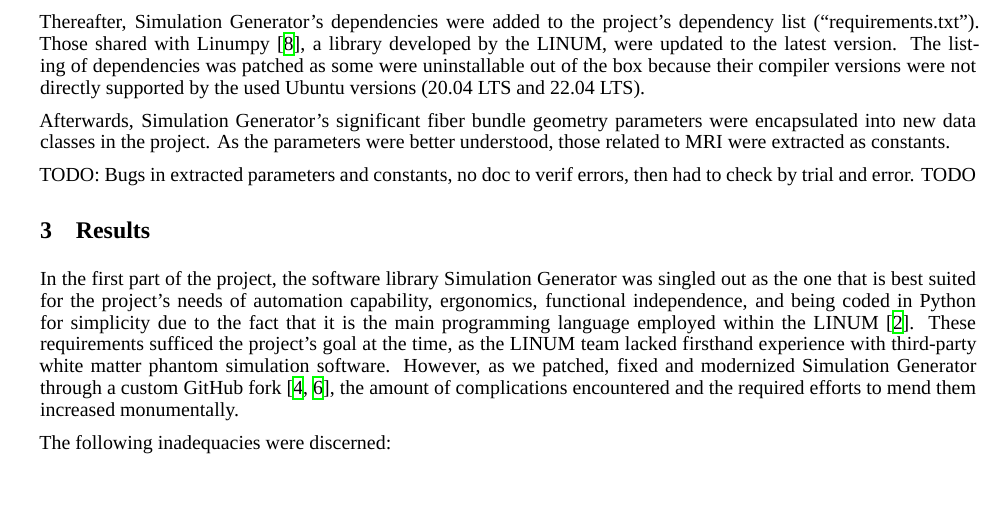
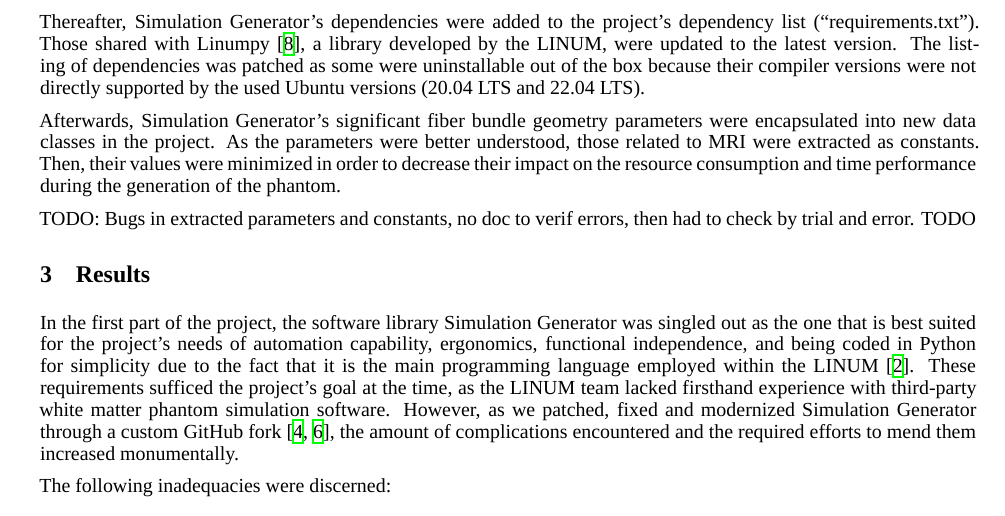
Before and after one commit to benoit-dubreuil/fiber-config-generator, a LaTeX paper (report/report.tex): part of page 2 of 4, cut so that both start at the same text, the shorter picture padded with empty space. Compiled offline with XeLaTeX; a missing font is replaced by an installed copy or a similar font.

Commit message:
Minimize MRI consts for perf

```diff
--- a/report/report.tex
+++ b/report/report.tex
@@ -119,6 +119,7 @@
 
   Afterwards, Simulation Generator's significant fiber bundle geometry parameters were encapsulated into new data classes in the project.
   As the parameters were better understood, those related to MRI were extracted as constants.
+  Then, their values were minimized in order to decrease their impact on the resource consumption and time performance during the generation of the phantom.
 
   TODO: Bugs in extracted parameters and constants, no doc to verif errors, then had to check by trial and error.
   TODO
```
